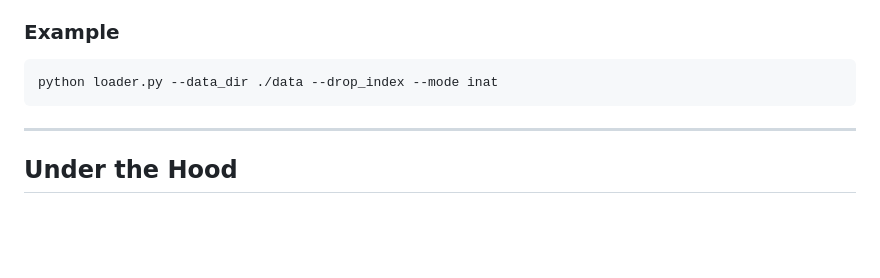
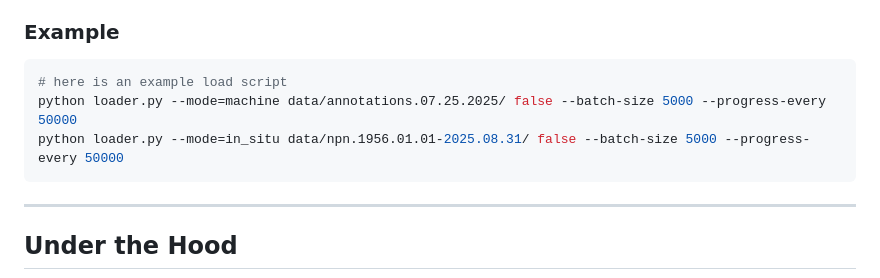
Before and after one commit to Phenobase/phenobase_data, a Markdown page: README.md, the part around the change. Rendered like a GitHub page; blank space fills up the shorter version.

Commit message:
adding chunked data loading and status messages

````diff
--- a/README.md
+++ b/README.md
@@ -28,7 +28,9 @@ python loader.py [--data_dir DIR] [--drop_index] --mode {machine,in_situ,herbari
 ### Example
 
 ```bash
-python loader.py --data_dir ./data --drop_index --mode inat
+# here is an example load script
+python loader.py --mode=machine data/annotations.07.25.2025/ false --batch-size 5000 --progress-every 50000
+python loader.py --mode=in_situ data/npn.1956.01.01-2025.08.31/ false --batch-size 5000 --progress-every 50000
 ```
 
 ---
````
